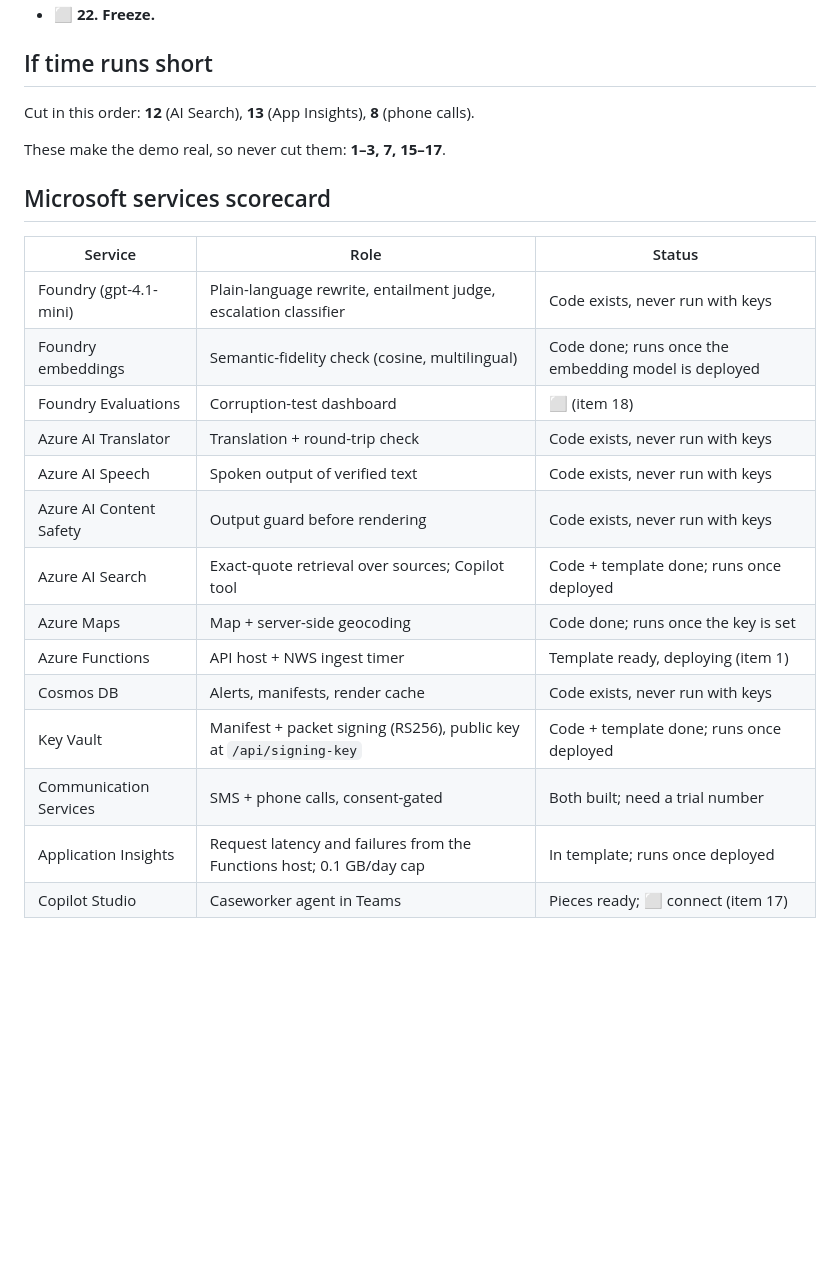
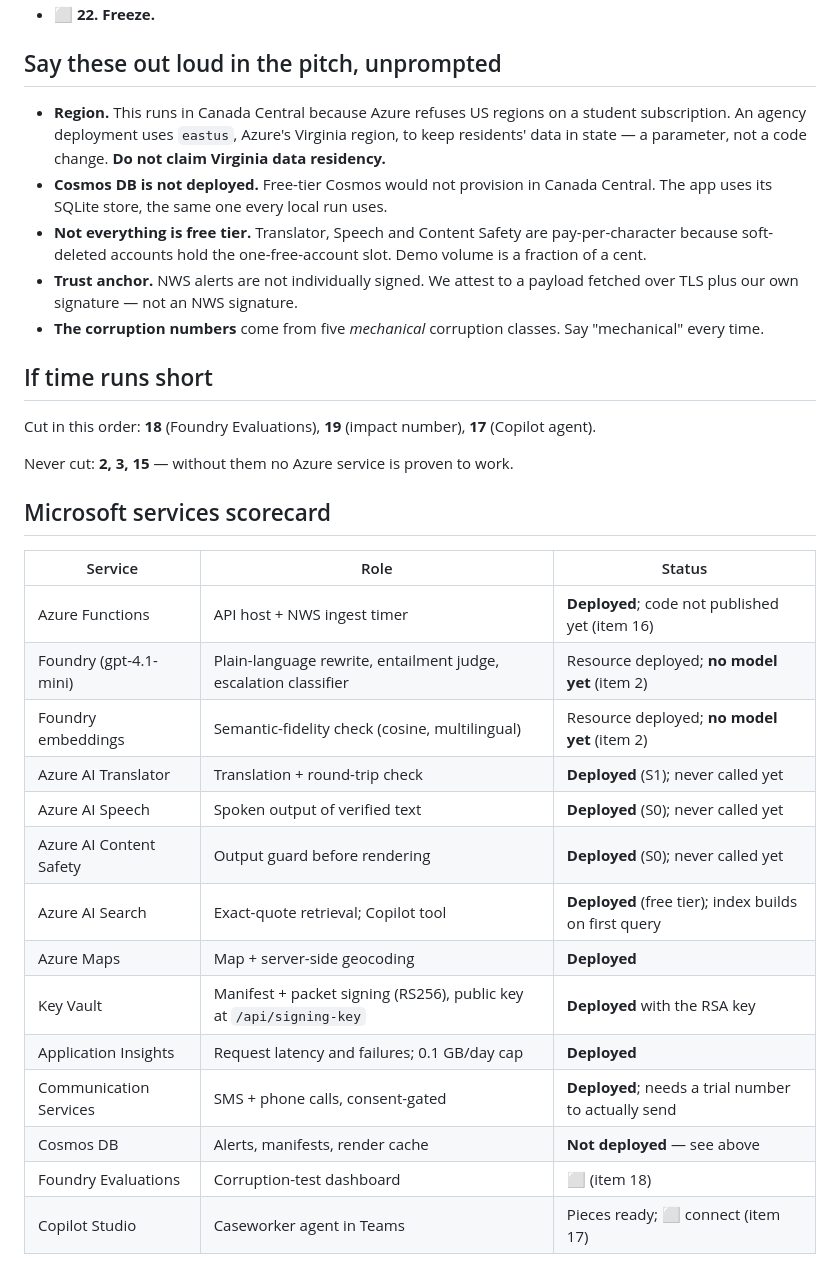
Before and after one commit to iamenibrahim/last-mile, a Markdown page: TODO.md, the part around one of its changes. GitHub-like rendering; blank space fills up the shorter version.

```diff
--- a/TODO.md
+++ b/TODO.md
@@ -51,26 +51,34 @@ Legend: ✅ done · ⏳ in progress · ⬜ not started
 - ⬜ **22. Freeze.**
+
+## Say these out loud in the pitch, unprompted
+
+- **Region.** This runs in Canada Central because Azure refuses US regions on a student subscription. An agency deployment uses `eastus`, Azure's Virginia region, to keep residents' data in state — a parameter, not a code change. **Do not claim Virginia data residency.**
+- **Cosmos DB is not deployed.** Free-tier Cosmos would not provision in Canada Central. The app uses its SQLite store, the same one every local run uses.
+- **Not everything is free tier.** Translator, Speech and Content Safety are pay-per-character because soft-deleted accounts hold the one-free-account slot. Demo volume is a fraction of a cent.
+- **Trust anchor.** NWS alerts are not individually signed. We attest to a payload fetched over TLS plus our own signature — not an NWS signature.
+- **The corruption numbers** come from five *mechanical* corruption classes. Say "mechanical" every time.
 
 ## If time runs short
 
-Cut in this order: **12** (AI Search), **13** (App Insights), **8** (phone calls).
+Cut in this order: **18** (Foundry Evaluations), **19** (impact number), **17** (Copilot agent).
 
-These make the demo real, so never cut them: **1–3, 7, 15–17**.
+Never cut: **2, 3, 15** — without them no Azure service is proven to work.
 
 ## Microsoft services scorecard
 
 | Service | Role | Status |
 |---|---|---|
-| Foundry (gpt-4.1-mini) | Plain-language rewrite, entailment judge, escalation classifier | Code exists, never run with keys |
-| Foundry embeddings | Semantic-fidelity check (cosine, multilingual) | Code done; runs once the embedding model is deployed |
+| Azure Functions | API host + NWS ingest timer | **Deployed**; code not published yet (item 16) |
+| Foundry (gpt-4.1-mini) | Plain-language rewrite, entailment judge, escalation classifier | Resource deployed; **no model yet** (item 2) |
+| Foundry embeddings | Semantic-fidelity check (cosine, multilingual) | Resource deployed; **no model yet** (item 2) |
+| Azure AI Translator | Translation + round-trip check | **Deployed** (S1); never called yet |
+| Azure AI Speech | Spoken output of verified text | **Deployed** (S0); never called yet |
+| Azure AI Content Safety | Output guard before rendering | **Deployed** (S0); never called yet |
+| Azure AI Search | Exact-quote retrieval; Copilot tool | **Deployed** (free tier); index builds on first query |
+| Azure Maps | Map + server-side geocoding | **Deployed** |
+| Key Vault | Manifest + packet signing (RS256), public key at `/api/signing-key` | **Deployed** with the RSA key |
+| Application Insights | Request latency and failures; 0.1 GB/day cap | **Deployed** |
+| Communication Services | SMS + phone calls, consent-gated | **Deployed**; needs a trial number to actually send |
+| Cosmos DB | Alerts, manifests, render cache | **Not deployed** — see above |
 | Foundry Evaluations | Corruption-test dashboard | ⬜ (item 18) |
-| Azure AI Translator | Translation + round-trip check | Code exists, never run with keys |
-| Azure AI Speech | Spoken output of verified text | Code exists, never run with keys |
-| Azure AI Content Safety | Output guard before rendering | Code exists, never run with keys |
-| Azure AI Search | Exact-quote retrieval over sources; Copilot tool | Code + template done; runs once deployed |
-| Azure Maps | Map + server-side geocoding | Code done; runs once the key is set |
-| Azure Functions | API host + NWS ingest timer | Template ready, deploying (item 1) |
-| Cosmos DB | Alerts, manifests, render cache | Code exists, never run with keys |
-| Key Vault | Manifest + packet signing (RS256), public key at `/api/signing-key` | Code + template done; runs once deployed |
-| Communication Services | SMS + phone calls, consent-gated | Both built; need a trial number |
-| Application Insights | Request latency and failures from the Functions host; 0.1 GB/day cap | In template; runs once deployed |
 | Copilot Studio | Caseworker agent in Teams | Pieces ready; ⬜ connect (item 17) |
```
Also changed, not shown: other parts of TODO.md (+32 -32 lines).
